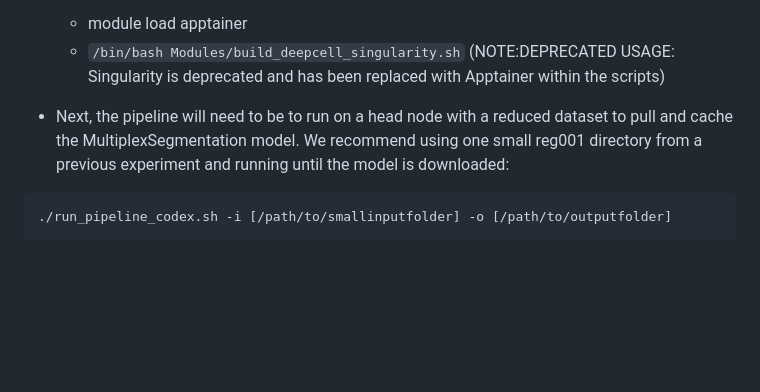
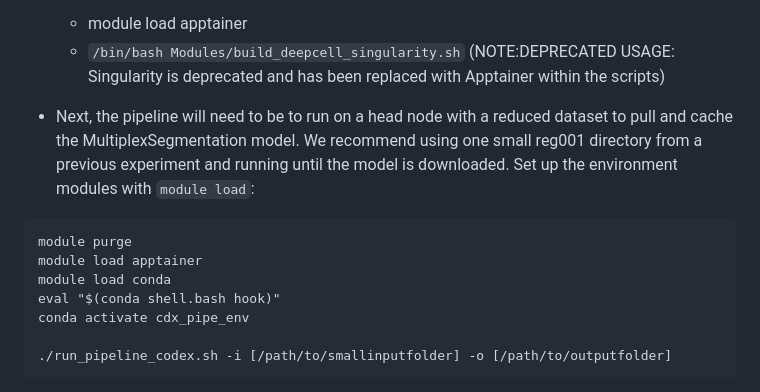
Before and after one commit to mayo-clinic-hematology/heme-SPP, a Markdown page: README.md, the part around the change. Drawn GitHub-style; blank space fills up the shorter version.

````diff
--- a/README.md
+++ b/README.md
@@ -11,8 +11,14 @@
   - module load apptainer
   - `/bin/bash Modules/build_deepcell_singularity.sh` (NOTE:DEPRECATED USAGE: Singularity is deprecated and has been replaced with Apptainer within the scripts)
 
-- Next, the pipeline will need to be to run on a head node with a reduced dataset to pull and cache the MultiplexSegmentation model. We recommend using one small reg001 directory from a previous experiment and running until the model is downloaded:
+- Next, the pipeline will need to be to run on a head node with a reduced dataset to pull and cache the MultiplexSegmentation model. We recommend using one small reg001 directory from a previous experiment and running until the model is downloaded. Set up the environment modules with `module load`:
 ```
+module purge
+module load apptainer
+module load conda
+eval "$(conda shell.bash hook)"
+conda activate cdx_pipe_env
+
 ./run_pipeline_codex.sh -i [/path/to/smallinputfolder] -o [/path/to/outputfolder]
 ```
 - End the run when downloaded and resubmit as a job to the queue using `submit_cdx_pipeline.sh`. It is ill-advised to run jobs on the head node, but is necessary for the reasons outlined above regarding compute node internet access.
````
